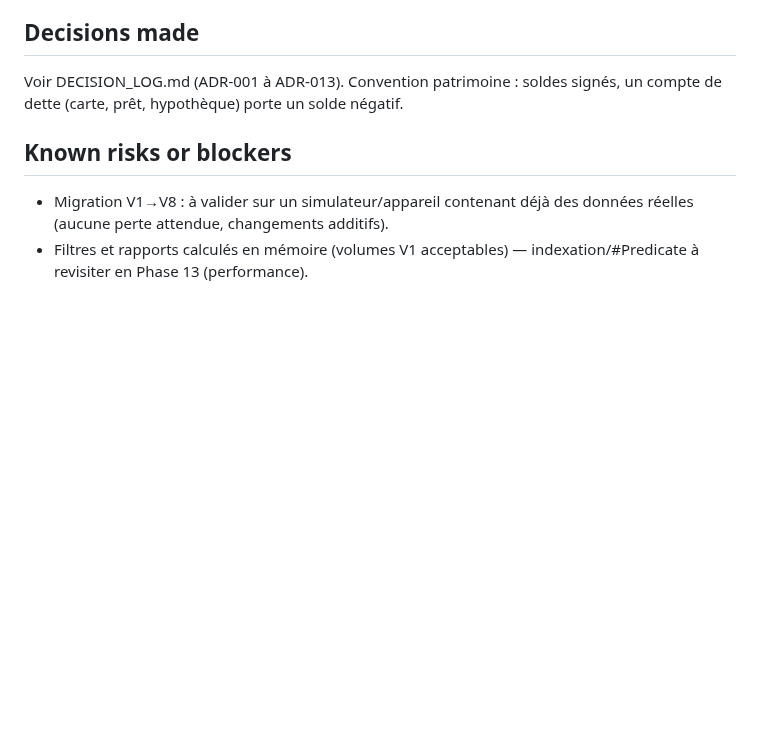
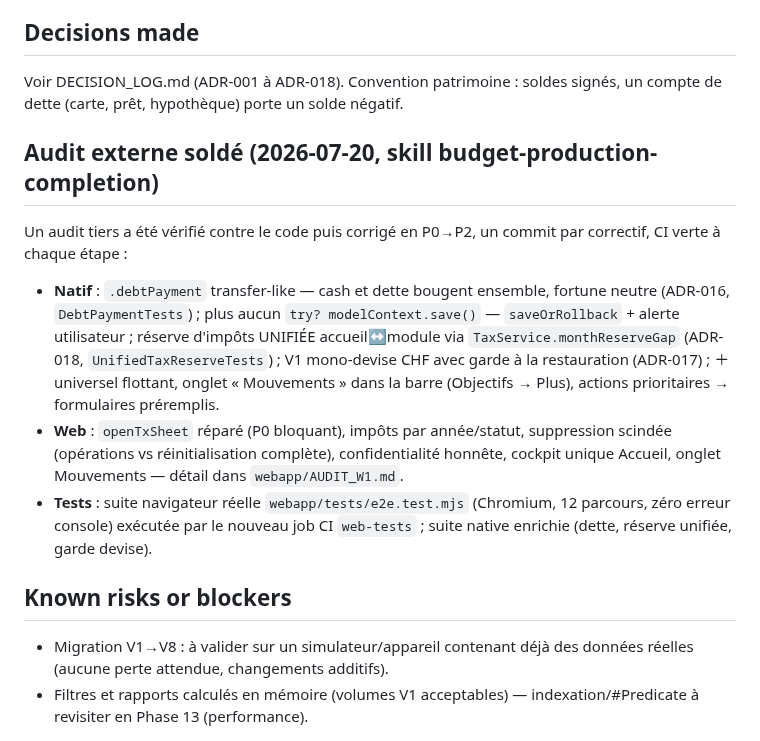
Before and after one commit to Mendestrading21/Budget-, a Markdown page: PROJECT_STATUS.md, the part around the change. Drawn GitHub-style; blank space fills up the shorter version.

```diff
--- a/PROJECT_STATUS.md
+++ b/PROJECT_STATUS.md
@@ -68,7 +68,29 @@ Invocation mode: build (session Claude Code sur Linux, vérification via CI GitH
 
 ## Decisions made
 
-Voir DECISION_LOG.md (ADR-001 à ADR-013). Convention patrimoine : soldes signés, un compte de dette (carte, prêt, hypothèque) porte un solde négatif.
+Voir DECISION_LOG.md (ADR-001 à ADR-018). Convention patrimoine : soldes signés, un compte de dette (carte, prêt, hypothèque) porte un solde négatif.
+
+## Audit externe soldé (2026-07-20, skill budget-production-completion)
+
+Un audit tiers a été vérifié contre le code puis corrigé en P0→P2,
+un commit par correctif, CI verte à chaque étape :
+
+- **Natif** : `.debtPayment` transfer-like — cash et dette bougent
+  ensemble, fortune neutre (ADR-016, `DebtPaymentTests`) ; plus aucun
+  `try? modelContext.save()` — `saveOrRollback` + alerte utilisateur ;
+  réserve d'impôts UNIFIÉE accueil↔module via
+  `TaxService.monthReserveGap` (ADR-018, `UnifiedTaxReserveTests`) ;
+  V1 mono-devise CHF avec garde à la restauration (ADR-017) ;
+  ＋ universel flottant, onglet « Mouvements » dans la barre (Objectifs
+  → Plus), actions prioritaires → formulaires préremplis.
+- **Web** : `openTxSheet` réparé (P0 bloquant), impôts par année/statut,
+  suppression scindée (opérations vs réinitialisation complète),
+  confidentialité honnête, cockpit unique Accueil, onglet Mouvements —
+  détail dans `webapp/AUDIT_W1.md`.
+- **Tests** : suite navigateur réelle `webapp/tests/e2e.test.mjs`
+  (Chromium, 12 parcours, zéro erreur console) exécutée par le nouveau
+  job CI `web-tests` ; suite native enrichie (dette, réserve unifiée,
+  garde devise).
 
 ## Known risks or blockers
 
```
Also changed, not shown: MANUAL_QA_CHECKLIST.md (+6 -0 lines), webapp/AUDIT_W1.md (+30 -0 lines).
